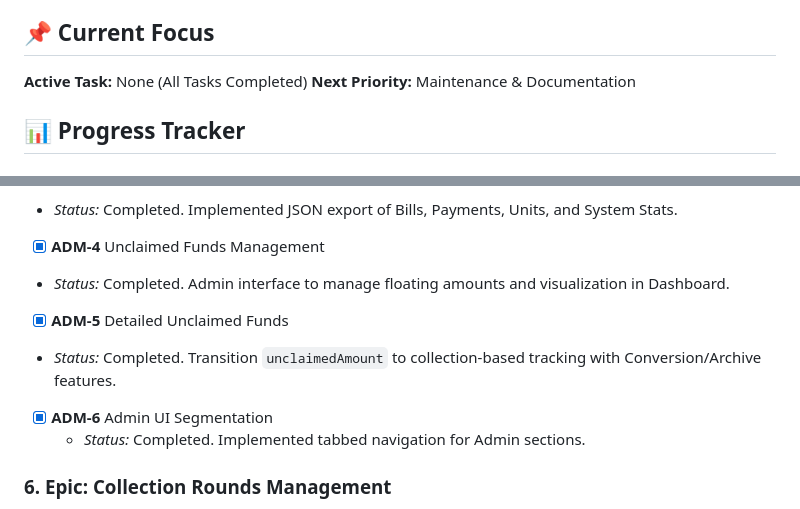
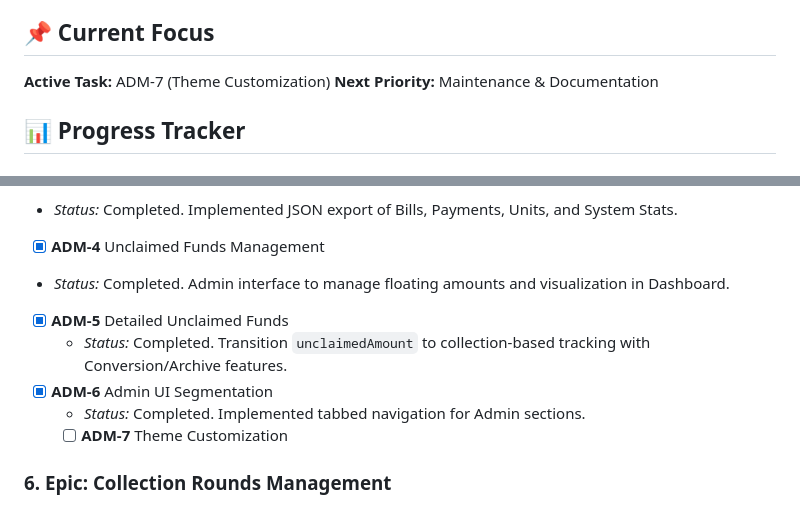
Before and after one commit to ClementLCW85/UtilitiesTool, a Markdown page: MasterPlan.md, 2 parts joined by grey strips. Rendered like a GitHub page.

Commit message:
Update MasterPlan.md setting ADM-7 Theme Customization as Active

```diff
--- a/MasterPlan.md
+++ b/MasterPlan.md
@@ -4,7 +4,7 @@ This document tracks the execution progress of the Seapark Apartment Block E Uti
 Updates to this document should happen after completing each user story.
 
 ## 📌 Current Focus
-**Active Task:** None (All Tasks Completed)
+**Active Task:** ADM-7 (Theme Customization)
 **Next Priority:** Maintenance & Documentation
 
 
@@ -76,9 +76,10 @@ Updates to this document should happen after completing each user story.
 - [x] **ADM-4** Unclaimed Funds Management
 - *Status:* Completed. Admin interface to manage floating amounts and visualization in Dashboard.
 - [x] **ADM-5** Detailed Unclaimed Funds
-- *Status:* Completed. Transition `unclaimedAmount` to collection-based tracking with Conversion/Archive features.
+    - *Status:* Completed. Transition `unclaimedAmount` to collection-based tracking with Conversion/Archive features.
 - [x] **ADM-6** Admin UI Segmentation
     - *Status:* Completed. Implemented tabbed navigation for Admin sections.
+    - [ ] **ADM-7** Theme Customization
 
 ### 6. Epic: Collection Rounds Management
 - [x] **COL-1** Define Collection Round
```
